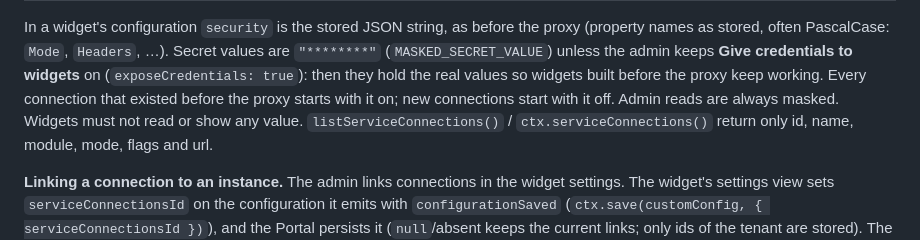
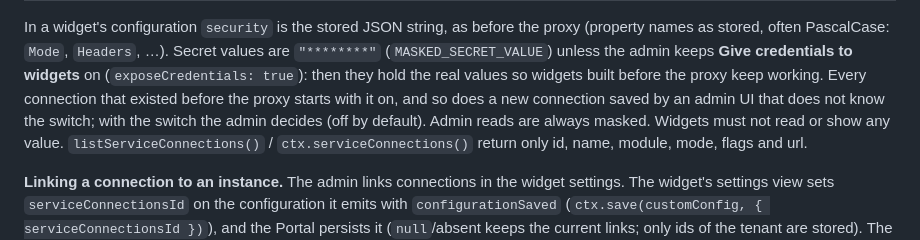
Before and after one commit to Serviceware/portal-widget-sdk, a Markdown page: docs/contract.md, the part around the change. GitHub-like rendering.

Commit message:
docs(contract): new connections keep exposeCredentials on unless the admin decides (AB#452047)
Assisted-by: Claude Code (claude-opus-5-5)

Co-Authored-By: Claude Opus 5.5 <noreply@anthropic.com>

```diff
--- a/docs/contract.md
+++ b/docs/contract.md
@@ -216,7 +216,8 @@ In a widget's configuration `security` is the stored JSON string, as before the
 stored, often PascalCase: `Mode`, `Headers`, …). Secret values are `"********"` (`MASKED_SECRET_VALUE`)
 unless the admin keeps **Give credentials to widgets** on (`exposeCredentials: true`): then they hold the
 real values so widgets built before the proxy keep working. Every connection that existed before the proxy
-starts with it on; new connections start with it off. Admin reads are always masked. Widgets must not read
+starts with it on, and so does a new connection saved by an admin UI that does not know the switch; with the
+switch the admin decides (off by default). Admin reads are always masked. Widgets must not read
 or show any value. `listServiceConnections()` / `ctx.serviceConnections()` return only id, name, module,
 mode, flags and url.
 
```
